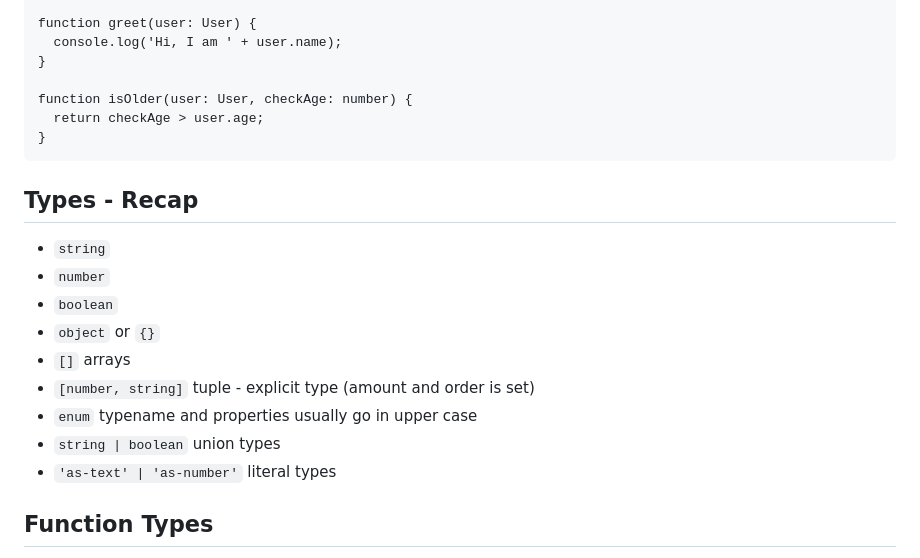
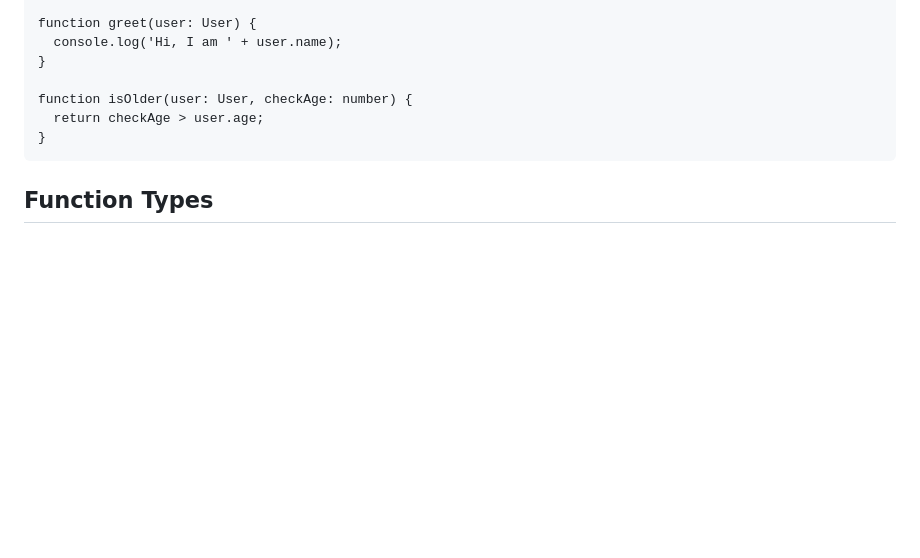
Before and after one commit to riascho/TypeScriptCheatSheet, a Markdown page: README.md, the part around the change printed below. Rendered like a GitHub page; blank space fills up the shorter version.

````diff
--- a/README.md
+++ b/README.md
@@ -178,18 +178,6 @@ function isOlder(user: User, checkAge: number) {
 }
 ```
 
-## Types - Recap
-
-- `string`
-- `number`
-- `boolean`
-- `object` or `{}`
-- `[]` arrays
-- `[number, string]` tuple - explicit type (amount and order is set)
-- `enum` typename and properties usually go in upper case
-- `string | boolean` union types
-- `'as-text' | 'as-number'` literal types
-
 ## Function Types
 
 In general it is best left to TypeScript to infer the type that is returned from a function. The return type `: void` indicates the function does not return anything (`return` keyword is not used). The type `: undefined` can be used when the function has a `return` statement but no value.
````
Also changed, not shown: other parts of README.md (+34 -0 lines).
